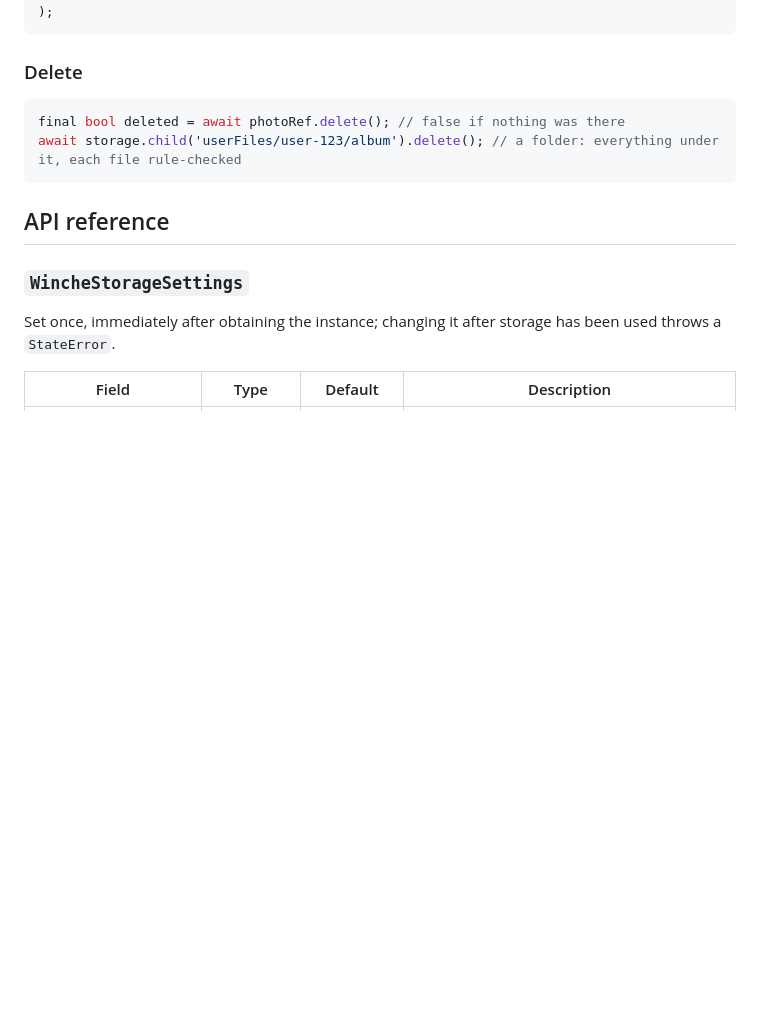
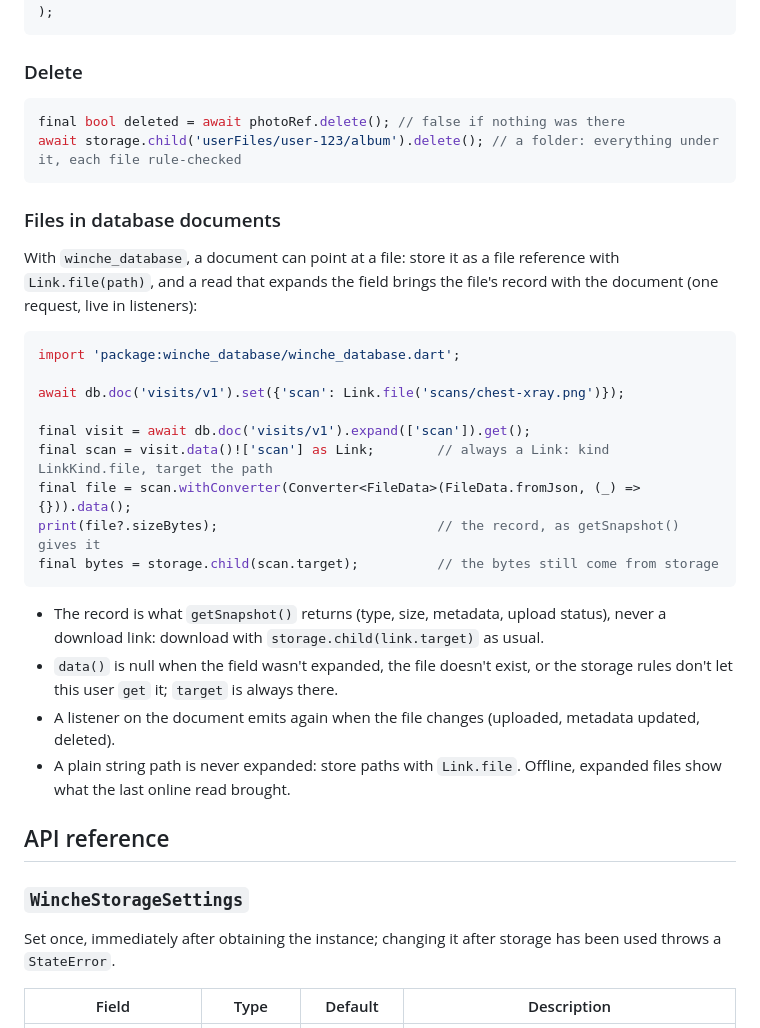
Before and after one commit to FlameOfUdun/winche-storage-dart-sdk, a Markdown page: README.md, the part around the change. GitHub-like rendering; blank space fills up the shorter version.

Commit message:
Docs: files in database documents (Link and expand)
Co-Authored-By: Claude Opus 5.5 <noreply@anthropic.com>

````diff
--- a/README.md
+++ b/README.md
@@ -651,6 +651,31 @@ final bool deleted = await photoRef.delete(); // false if nothing was there
 await storage.child('userFiles/user-123/album').delete(); // a folder: everything under it, each file rule-checked
 ```
 
+### Files in database documents
+
+With `winche_database`, a document can point at a file: store it as a file reference with `Link.file(path)`, and a
+read that expands the field brings the file's record with the document (one request, live in listeners):
+
+```dart
+import 'package:winche_database/winche_database.dart';
+
+await db.doc('visits/v1').set({'scan': Link.file('scans/chest-xray.png')});
+
+final visit = await db.doc('visits/v1').expand(['scan']).get();
+final scan = visit.data()!['scan'] as Link;        // always a Link: kind LinkKind.file, target the path
+final file = scan.withConverter(Converter<FileData>(FileData.fromJson, (_) => {})).data();
+print(file?.sizeBytes);                            // the record, as getSnapshot() gives it
+final bytes = storage.child(scan.target);          // the bytes still come from storage
+```
+
+- The record is what `getSnapshot()` returns (type, size, metadata, upload status), never a download link: download
+  with `storage.child(link.target)` as usual.
+- `data()` is null when the field wasn't expanded, the file doesn't exist, or the storage rules don't let this user
+  `get` it; `target` is always there.
+- A listener on the document emits again when the file changes (uploaded, metadata updated, deleted).
+- A plain string path is never expanded: store paths with `Link.file`. Offline, expanded files show what the last
+  online read brought.
+
 ## API reference
 
 ### `WincheStorageSettings`
````
Also changed, not shown: CHANGELOG.md (+3 -0 lines).
